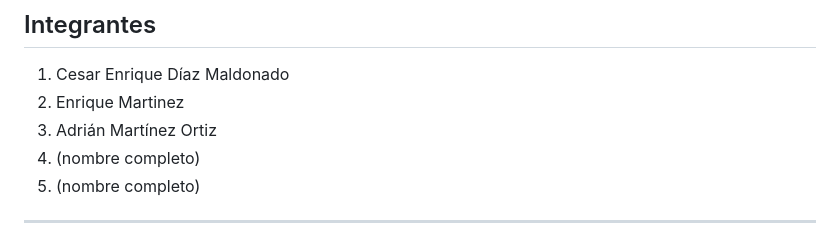
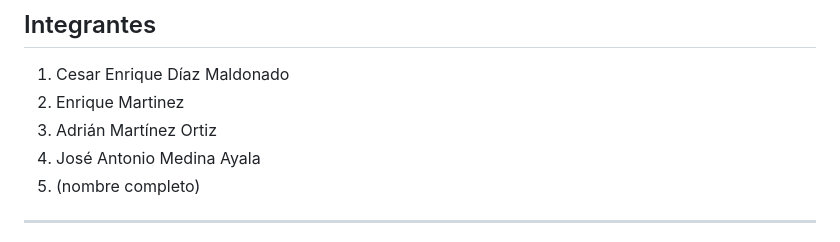
Before and after one commit to Cesaredmyt/proyectoEntregaTopicos, a Markdown page: EXTRA.md, the part around the change. GitHub-like rendering.

Commit message:
Reto 1 Medina Ayala

```diff
--- a/EXTRA.md
+++ b/EXTRA.md
@@ -5,7 +5,7 @@
 1. Cesar Enrique Díaz Maldonado
 2. Enrique Martinez
 3. Adrián Martínez Ortiz
-4. (nombre completo)
+4. José Antonio Medina Ayala
 5. (nombre completo)
 
 ---
```
Also changed, not shown: evidencias/reto1-medinaayala-estado.png (added).
